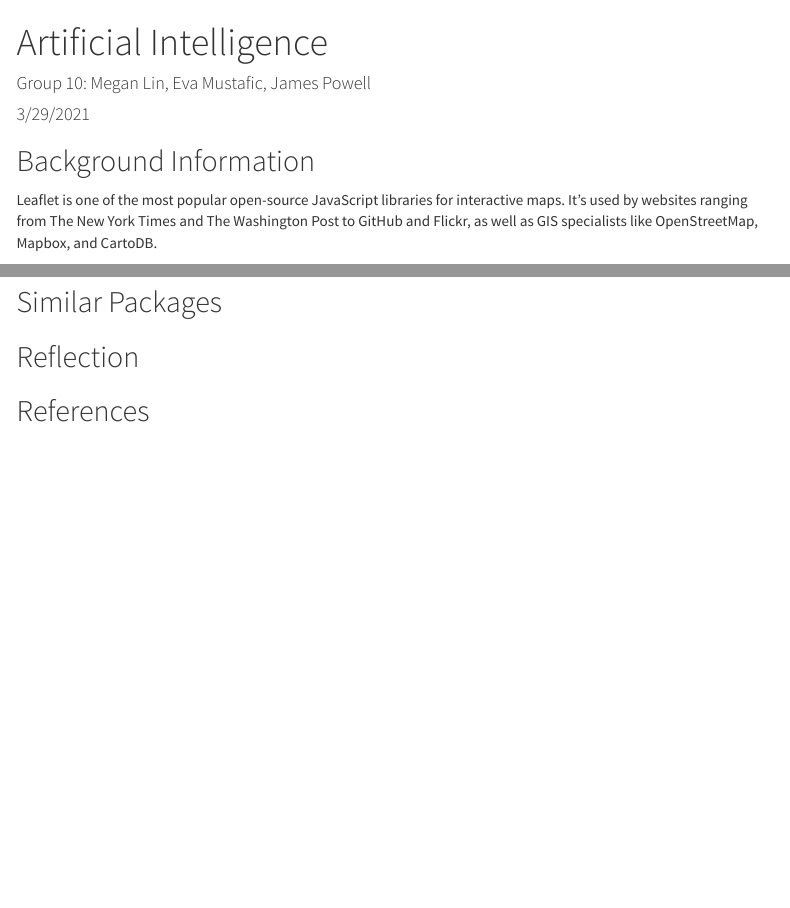
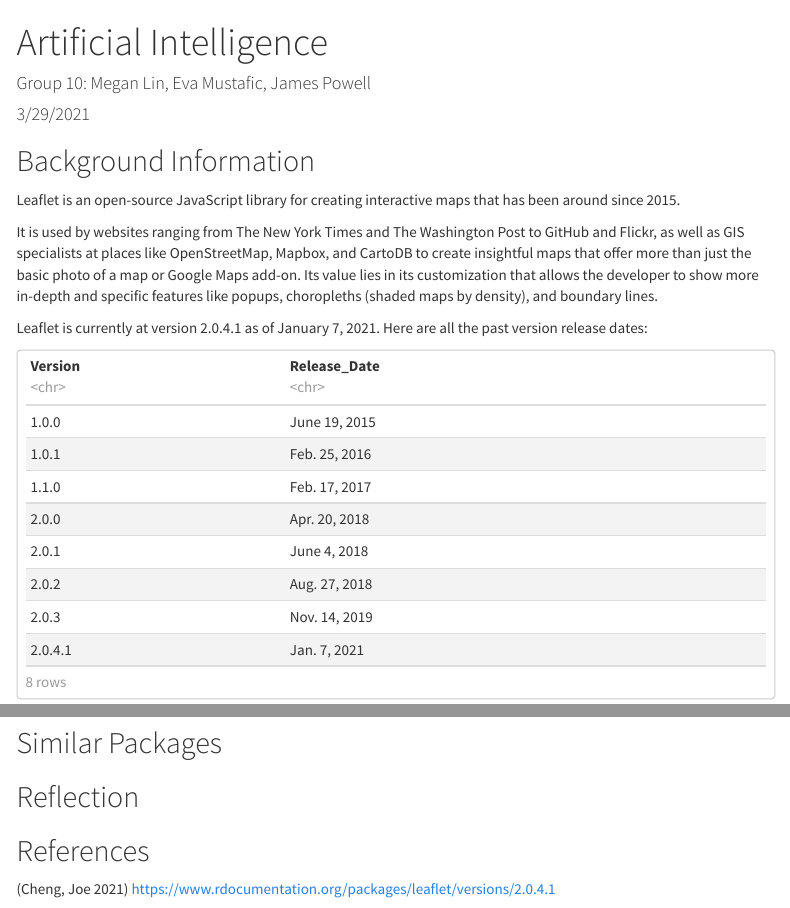
Before and after one commit to ml6cz/DS3001Midterm, an R Markdown document (ds 3001 midterm.rmd): the page in a window 1100 px wide, from its top, and a second part further down, joined at a grey line. Rendered offline with R 4.5, knitr and Pandoc, with nearby package versions; some code elsewhere in the file could not run offline; menus at the side of the page are left out.

Commit message:
version history

````diff
--- a/ds 3001 midterm.rmd
+++ b/ds 3001 midterm.rmd
@@ -7,6 +7,7 @@ output:
     theme: cosmo
     toc: yes
     toc_float: yes
+    df_print: paged
   pdf_document:
     toc: yes
 editor_options:
@@ -33,7 +34,14 @@ library(leaflet)
 
 ## Background Information
 
-Leaflet is one of the most popular open-source JavaScript libraries for interactive maps.
-It’s used by websites ranging from The New York Times and The Washington Post to GitHub and Flickr, as well as GIS specialists like OpenStreetMap, Mapbox, and CartoDB.
+Leaflet is an open-source JavaScript library for creating interactive maps that has been around since 2015.
 
+It is used by websites ranging from The New York Times and The Washington Post to GitHub and Flickr, as well as GIS specialists at places like OpenStreetMap, Mapbox, and CartoDB to create insightful maps that offer more than just the basic photo of a map or Google Maps add-on. Its value lies in its customization that allows the developer to show more in-depth and specific features like popups, choropleths (shaded maps by density), and boundary lines.
 
+Leaflet is currently at version 2.0.4.1 as of January 7, 2021. Here are all the past version release dates:
+
+```{r echo = FALSE}
+version<-data.frame(Version = c("1.0.0", "1.0.1", "1.1.0", "2.0.0", "2.0.1", "2.0.2", "2.0.3", "2.0.4.1"),
+                    Release_Date=c("June 19, 2015", "Feb. 25, 2016", "Feb. 17, 2017", "Apr. 20, 2018", "June 4, 2018", "Aug. 27, 2018", "Nov. 14, 2019", "Jan. 7, 2021"))
+
+version
@@ -135,3 +148,4 @@ leaflet() %>%
 ## Similar Packages
 ## Reflection
 ## References
+(Cheng, Joe 2021) https://www.rdocumentation.org/packages/leaflet/versions/2.0.4.1
````
Also changed, not shown: ds-3001-midterm.html, ds 3001 midterm.rmd (5 more changed lines).
